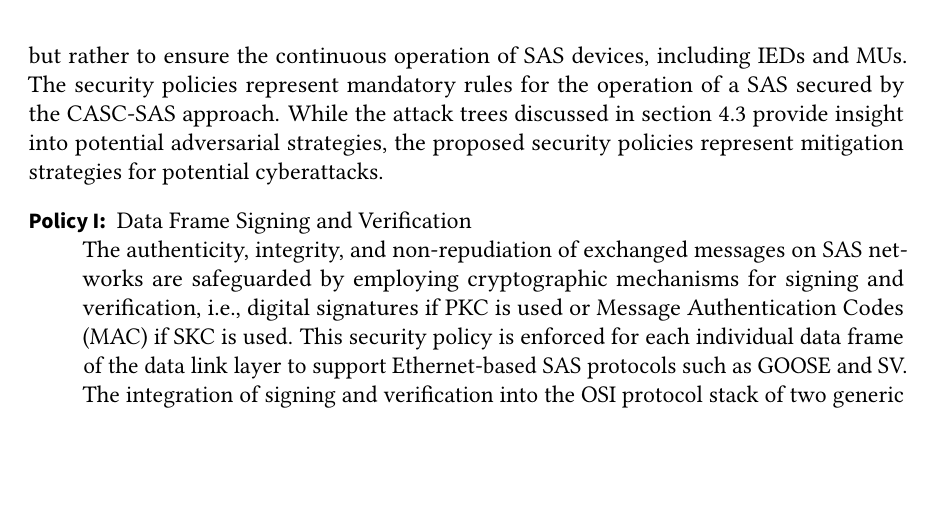
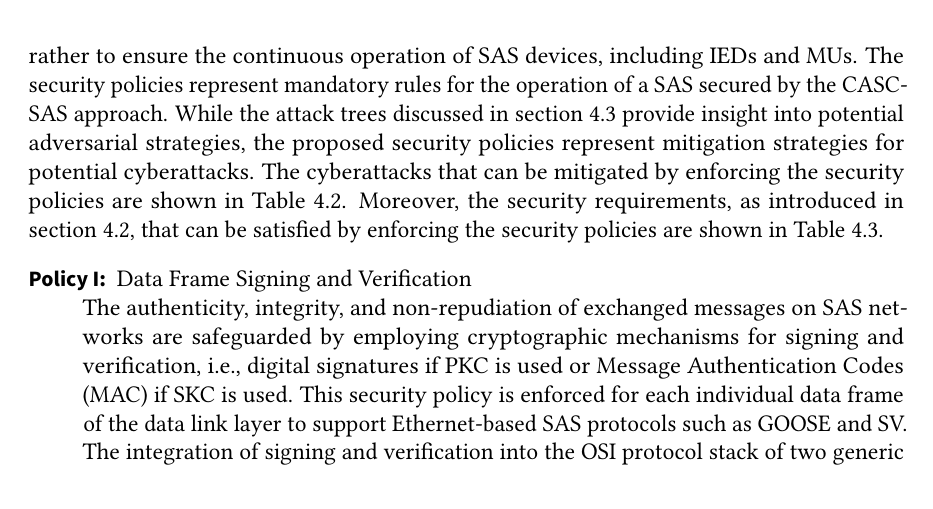
Before and after one commit to gstuer/thesis-master, a LaTeX thesis (thesis/thesis.tex, which reads thesis/sections/approach.tex): part of page 57 of 92, cut so that both start at the same text. Compiled offline with pdfLaTeX.

Commit message:
Add reference to policy tables

```diff
--- a/thesis/sections/approach.tex
+++ b/thesis/sections/approach.tex
@@ -343,6 +343,8 @@ The CASC-SAS approach enforces a set of security policies with the purpose of sa
 The objective of these policies is not merely to safeguard the equipment of the CASC-SAS approach, but rather to ensure the continuous operation of SAS devices, including IEDs and MUs.
 The security policies represent mandatory rules for the operation of a SAS secured by the CASC-SAS approach.
 While the attack trees discussed in \autoref{sec:approach:attacks} provide insight into potential adversarial strategies, the proposed security policies represent mitigation strategies for potential cyberattacks.
+The cyberattacks that can be mitigated by enforcing the security policies are shown in \autoref{tab:security_policies:attacks}.
+Moreover, the security requirements, as introduced in \autoref{sec:approach:requirements}, that can be satisfied by enforcing the security policies are shown in \autoref{tab:security_policies:requirements}.
 
 \begin{description}
     \item[Policy I:] Data Frame Signing and Verification\\%SEC 1/2/3
```
